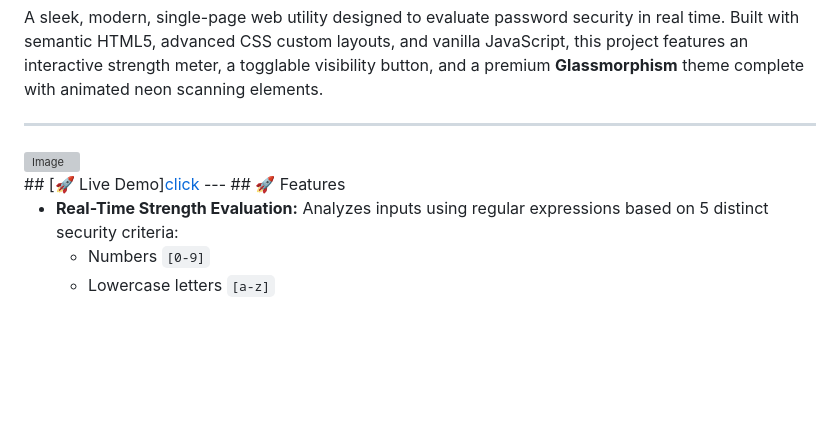
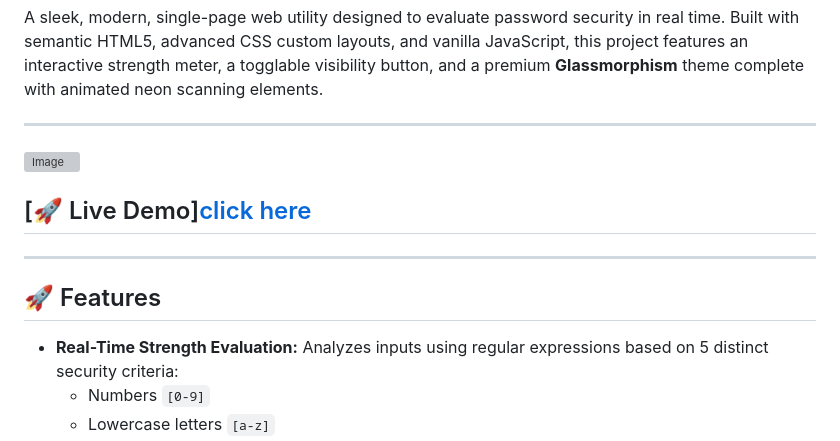
Before and after one commit to Elyasforghani/password-strength-check, a Markdown page: README.md, the part around the change. GitHub-like rendering; blank space fills up the shorter version; grey boxes are pictures that could not be loaded.

Commit message:
Change live demo link text to 'click here'
Updated the live demo link text for clarity.

```diff
--- a/README.md
+++ b/README.md
@@ -6,7 +6,9 @@ A sleek, modern, single-page web utility designed to evaluate password security
 <img width="1570" height="764" alt="Image" src="https://github.com/user-attachments/assets/d9f339c3-7025-4812-ab17-70faec5f6121" />
 
  <br>
-## [🚀 Live Demo]<a href="https://elyasforghani.github.io/password-strength-check/">click</a>
+
+## [🚀 Live Demo]<a href="https://elyasforghani.github.io/password-strength-check/">click here</a>
+
 ---
 ## 🚀 Features
 
```
